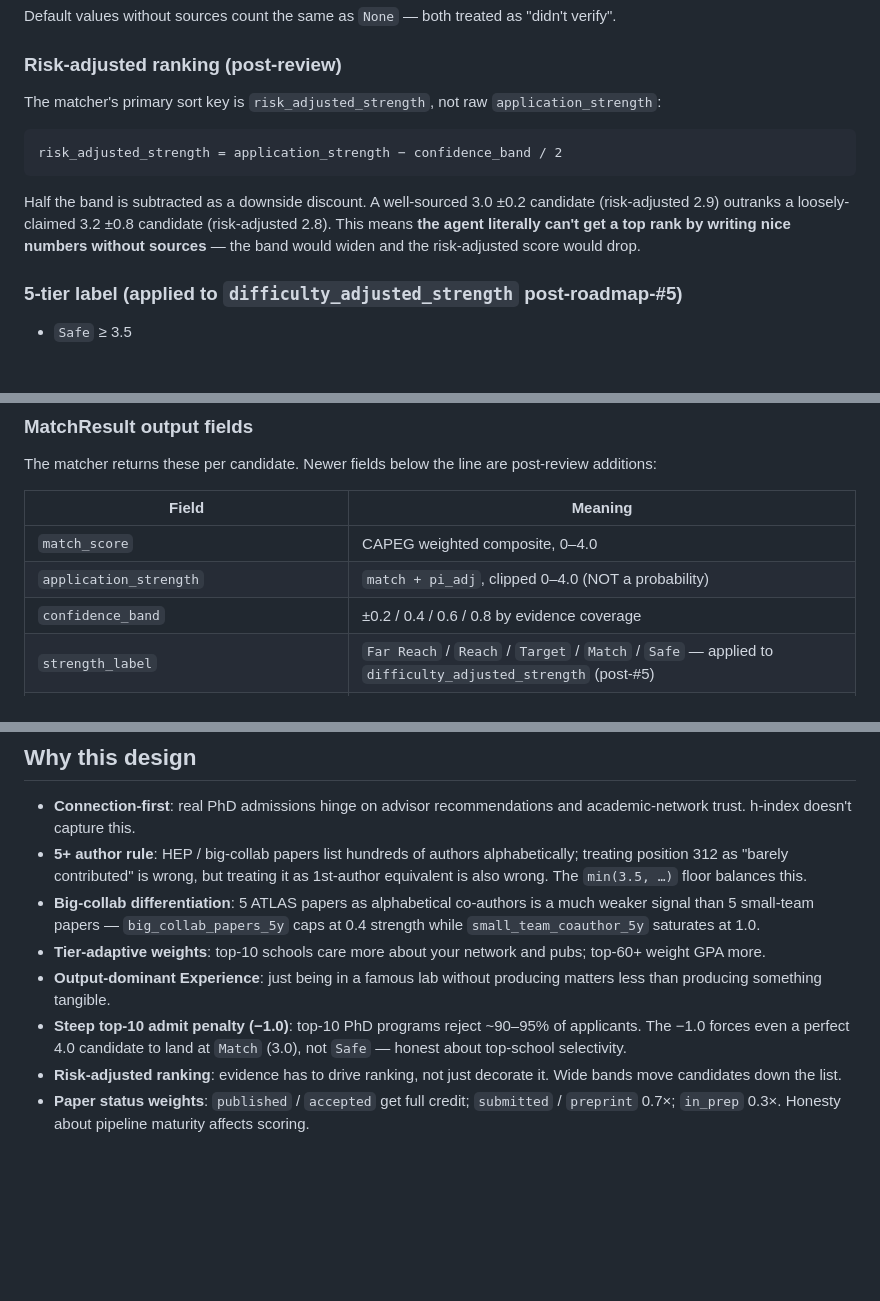
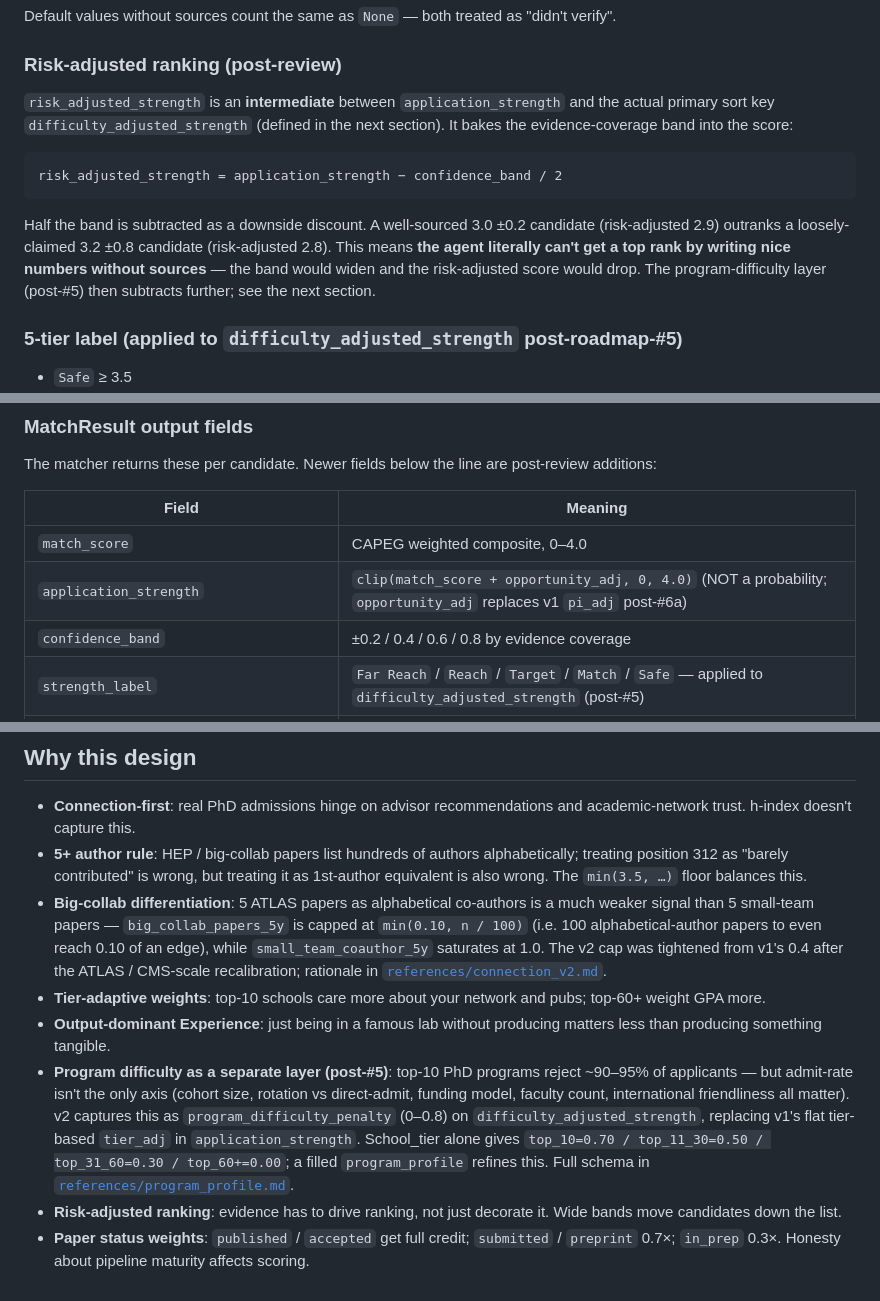
Before and after one commit to powerofjinbo/phdtaketaketake, a Markdown page: docs/scoring.md, 3 parts joined by grey strips. Drawn GitHub-style; blank space fills up the shorter version.

Commit message:
docs/scoring.md: sync back-half to v2 (sort key, app_strength, big-collab, program penalty)
The back-half of docs/scoring.md still described v1 mechanics:
"primary sort key is risk_adjusted_strength" (it's been
difficulty_adjusted_strength since post-#5), "application_strength =
match + pi_adj" (replaced by opportunity_adj post-#6a), "big-collab
caps at 0.4 strength" (the cap was tightened to min(0.10, n/100) in
v2 after the ATLAS recalibration), and "Steep top-10 admit penalty
(−1.0)" (replaced by program_difficulty_penalty 0–0.8 post-#5,
which decomposes admit-rate / cohort / funding / faculty count etc.
rather than a flat tier multiplier).

Rewrites the four stale blocks:
- Risk-adjusted ranking section: framed as intermediate, with the
  primary-sort role explicitly handed to difficulty_adjusted_strength.
- MatchResult table: application_strength formula updated, with v1
  pi_adj footnote.
- Big-collab bullet: actual v2 cap formula + cross-ref to
  references/connection_v2.md.
- Top-10 penalty bullet: rewritten as program_difficulty_penalty
  layer with the four school_tier factors and cross-ref to
  references/program_profile.md.

Validation:
- pytest 373 / 373 passing

Co-Authored-By: Claude Opus 4.7 (1M context) <noreply@anthropic.com>

````diff
--- a/docs/scoring.md
+++ b/docs/scoring.md
@@ -318,8 +318,10 @@ Default values without sources count the same as `None` — both treated as
 
 ### Risk-adjusted ranking (post-review)
 
-The matcher's primary sort key is `risk_adjusted_strength`, not raw
-`application_strength`:
+`risk_adjusted_strength` is an **intermediate** between
+`application_strength` and the actual primary sort key
+`difficulty_adjusted_strength` (defined in the next section). It bakes
+the evidence-coverage band into the score:
 
 ```
 risk_adjusted_strength = application_strength − confidence_band / 2
@@ -329,7 +331,8 @@ Half the band is subtracted as a downside discount. A well-sourced 3.0 ±0.2
 candidate (risk-adjusted 2.9) outranks a loosely-claimed 3.2 ±0.8 candidate
 (risk-adjusted 2.8). This means **the agent literally can't get a top rank
 by writing nice numbers without sources** — the band would widen and the
-risk-adjusted score would drop.
+risk-adjusted score would drop. The program-difficulty layer (post-#5)
+then subtracts further; see the next section.
 
 ### 5-tier label (applied to `difficulty_adjusted_strength` post-roadmap-#5)
 
@@ -351,7 +354,7 @@ post-review additions:
 | Field | Meaning |
 |-------|---------|
 | `match_score` | CAPEG weighted composite, 0–4.0 |
-| `application_strength` | `match + pi_adj`, clipped 0–4.0 (NOT a probability) |
+| `application_strength` | `clip(match_score + opportunity_adj, 0, 4.0)` (NOT a probability; `opportunity_adj` replaces v1 `pi_adj` post-#6a) |
 | `confidence_band` | ±0.2 / 0.4 / 0.6 / 0.8 by evidence coverage |
 | `strength_label` | `Far Reach` / `Reach` / `Target` / `Match` / `Safe` — applied to `difficulty_adjusted_strength` (post-#5) |
 | --- | --- |
@@ -377,14 +380,25 @@ post-review additions:
   `min(3.5, …)` floor balances this.
 - **Big-collab differentiation**: 5 ATLAS papers as alphabetical co-authors
   is a much weaker signal than 5 small-team papers — `big_collab_papers_5y`
-  caps at 0.4 strength while `small_team_coauthor_5y` saturates at 1.0.
+  is capped at `min(0.10, n / 100)` (i.e. 100 alphabetical-author papers
+  to even reach 0.10 of an edge), while `small_team_coauthor_5y`
+  saturates at 1.0. The v2 cap was tightened from v1's 0.4 after the
+  ATLAS / CMS-scale recalibration; rationale in
+  [`references/connection_v2.md`](../references/connection_v2.md).
 - **Tier-adaptive weights**: top-10 schools care more about your network
   and pubs; top-60+ weight GPA more.
 - **Output-dominant Experience**: just being in a famous lab without
   producing matters less than producing something tangible.
-- **Steep top-10 admit penalty (−1.0)**: top-10 PhD programs reject ~90–95%
-  of applicants. The −1.0 forces even a perfect 4.0 candidate to land at
-  `Match` (3.0), not `Safe` — honest about top-school selectivity.
+- **Program difficulty as a separate layer (post-#5)**: top-10 PhD
+  programs reject ~90–95% of applicants — but admit-rate isn't the only
+  axis (cohort size, rotation vs direct-admit, funding model, faculty
+  count, international friendliness all matter). v2 captures this as
+  `program_difficulty_penalty` (0–0.8) on
+  `difficulty_adjusted_strength`, replacing v1's flat tier-based
+  `tier_adj` in `application_strength`. School_tier alone gives
+  `top_10=0.70 / top_11_30=0.50 / top_31_60=0.30 / top_60+=0.00`; a
+  filled `program_profile` refines this. Full schema in
+  [`references/program_profile.md`](../references/program_profile.md).
 - **Risk-adjusted ranking**: evidence has to drive ranking, not just
   decorate it. Wide bands move candidates down the list.
 - **Paper status weights**: `published` / `accepted` get full credit;
````
